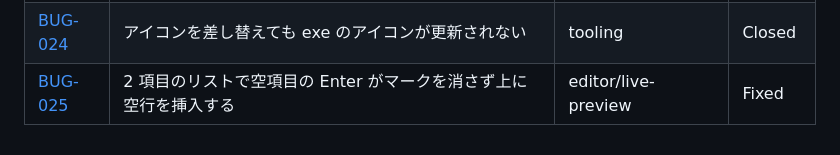
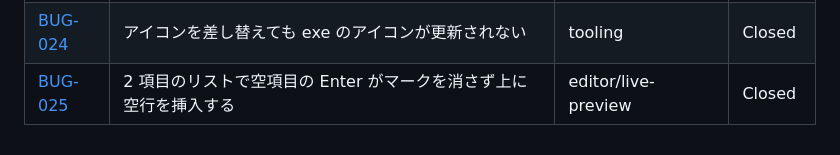
Before and after one commit to kairamu061-dev/MarkdownEditor, a Markdown page: issues/index.md, the part around the change. GitHub-like rendering.

```diff
--- a/issues/index.md
+++ b/issues/index.md
@@ -39,4 +39,4 @@
 | [BUG-022](./tickets/BUG-022.md) | ドロップ先ハイライトのちらつき / ステータス通知が再描画で消える | file-explorer/tree-view | Closed |
 | [BUG-023](./tickets/BUG-023.md) | verify-build.bat が Linux 側の node_modules を再利用してビルド不能 | tooling | Closed |
 | [BUG-024](./tickets/BUG-024.md) | アイコンを差し替えても exe のアイコンが更新されない | tooling | Closed |
-| [BUG-025](./tickets/BUG-025.md) | 2 項目のリストで空項目の Enter がマークを消さず上に空行を挿入する | editor/live-preview | Fixed |
+| [BUG-025](./tickets/BUG-025.md) | 2 項目のリストで空項目の Enter がマークを消さず上に空行を挿入する | editor/live-preview | Closed |
```
Also changed, not shown: issues/tickets/BUG-025.md (+4 -3 lines), 1 other file.
